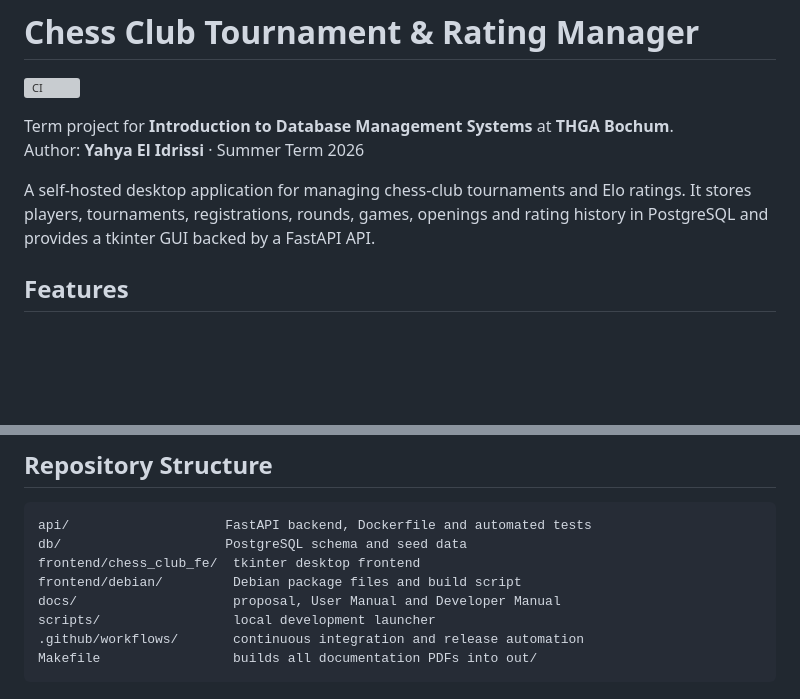
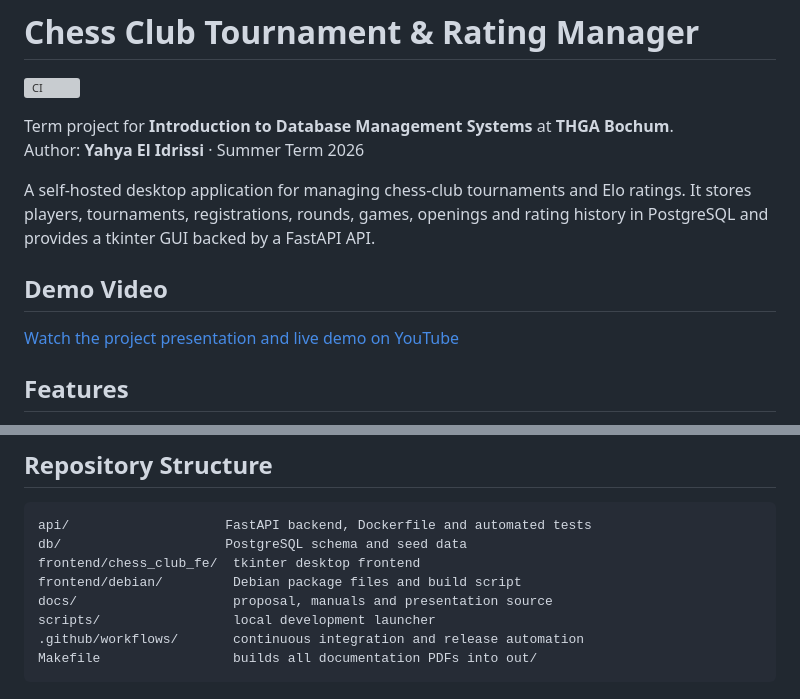
Before and after one commit to yahya2912/chess-club-manager, a Markdown page: README.md, 2 parts joined by grey strips. Drawn GitHub-style; blank space fills up the shorter version; grey boxes are pictures that could not be loaded.

Commit message:
docs: add final demo video and presentation link

```diff
--- a/README.md
+++ b/README.md
@@ -6,6 +6,10 @@ Term project for **Introduction to Database Management Systems** at **THGA Bochu
 Author: **Yahya El Idrissi** · Summer Term 2026
 
 A self-hosted desktop application for managing chess-club tournaments and Elo ratings. It stores players, tournaments, registrations, rounds, games, openings and rating history in PostgreSQL and provides a tkinter GUI backed by a FastAPI API.
+
+## Demo Video
+
+[Watch the project presentation and live demo on YouTube](https://youtu.be/xtMlvPf5F0g)
 
 ## Features
 
@@ -42,7 +46,7 @@ api/                    FastAPI backend, Dockerfile and automated tests
 db/                     PostgreSQL schema and seed data
 frontend/chess_club_fe/  tkinter desktop frontend
 frontend/debian/         Debian package files and build script
-docs/                    proposal, User Manual and Developer Manual
+docs/                    proposal, manuals and presentation source
 scripts/                 local development launcher
 .github/workflows/       continuous integration and release automation
 Makefile                 builds all documentation PDFs into out/
```
Also changed, not shown: other parts of README.md (+1 -0 lines).
